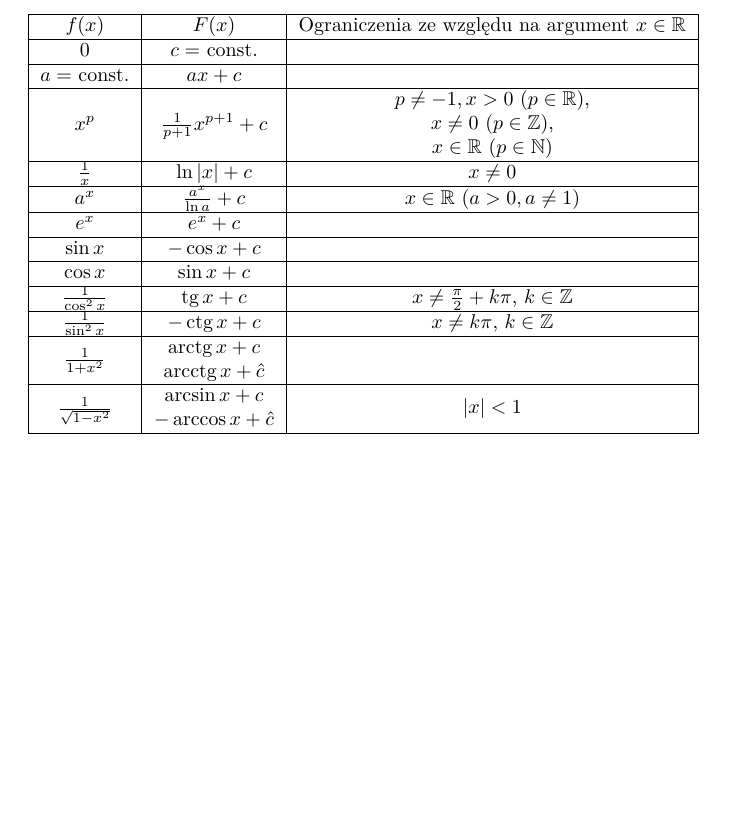
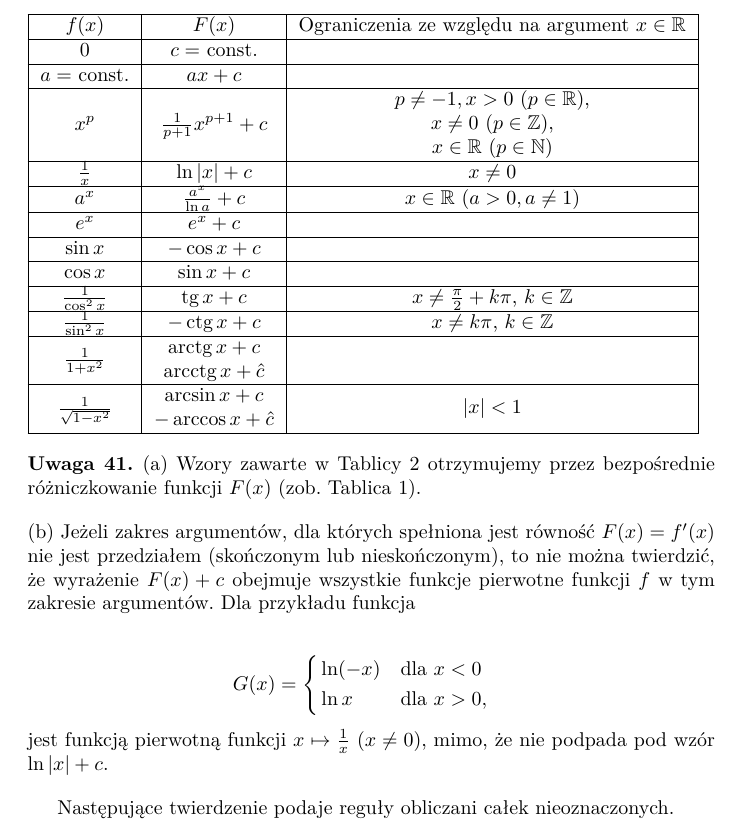
Before and after one commit to AdrianMadajewski/AM2, a LaTeX document (main.tex): part of page 17 of 17, cut so that both start at the same text, the shorter picture padded with empty space. Compiled offline with pdfLaTeX.

Commit message:
up to theorem 87

```diff
--- a/main.tex
+++ b/main.tex
@@ -813,7 +813,31 @@ Podamy teraz przykłady funkcji całkowalnej w sensie Riemanna, która nie posia
     \hline
     $\frac{1}{\sqrt{1 - x^2}}$ & \makecell{$\arcsin{x} + c$ \\ $-\arccos{x} + \hat{c}$} & $|x| < 1$ \\
     \hline
-    \end{tabular}
+\end{tabular}
+
+\begin{uwaga}
+    (a) Wzory zawarte w Tablicy 2 otrzymujemy przez bezpośrednie różniczkowanie funkcji $F(x)$ (zob. Tablica 1).
+
+    \noindent
+    (b) Jeżeli zakres argumentów, dla których spełniona jest równość $F(x) = f'(x)$ nie jest przedziałem
+    (skończonym lub nieskończonym), to nie można twierdzić, że wyrażenie $F(x) + c$ obejmuje wszystkie funkcje pierwotne funkcji $f$
+    w tym zakresie argumentów. Dla przykładu funkcja
+
+    \[
+        G(x) =
+            \begin{cases}
+                \begin{aligned}
+                    &\ln(-x) & &\text{dla } x < 0 \\
+                    &\ln{x} & &\text{dla } x > 0,
+                \end{aligned}
+            \end{cases}
+    \]
+    jest funkcją pierwotną funkcji $x \mapsto \frac{1}{x}$ $(x \neq 0)$, mimo, że nie podpada pod
+    wzór $\ln|x| + c$.
+\end{uwaga}
+
+Następujące twierdzenie podaje reguły obliczani całek nieoznaczonych.
+
 
 \end{justify}
 \end{document}
```
